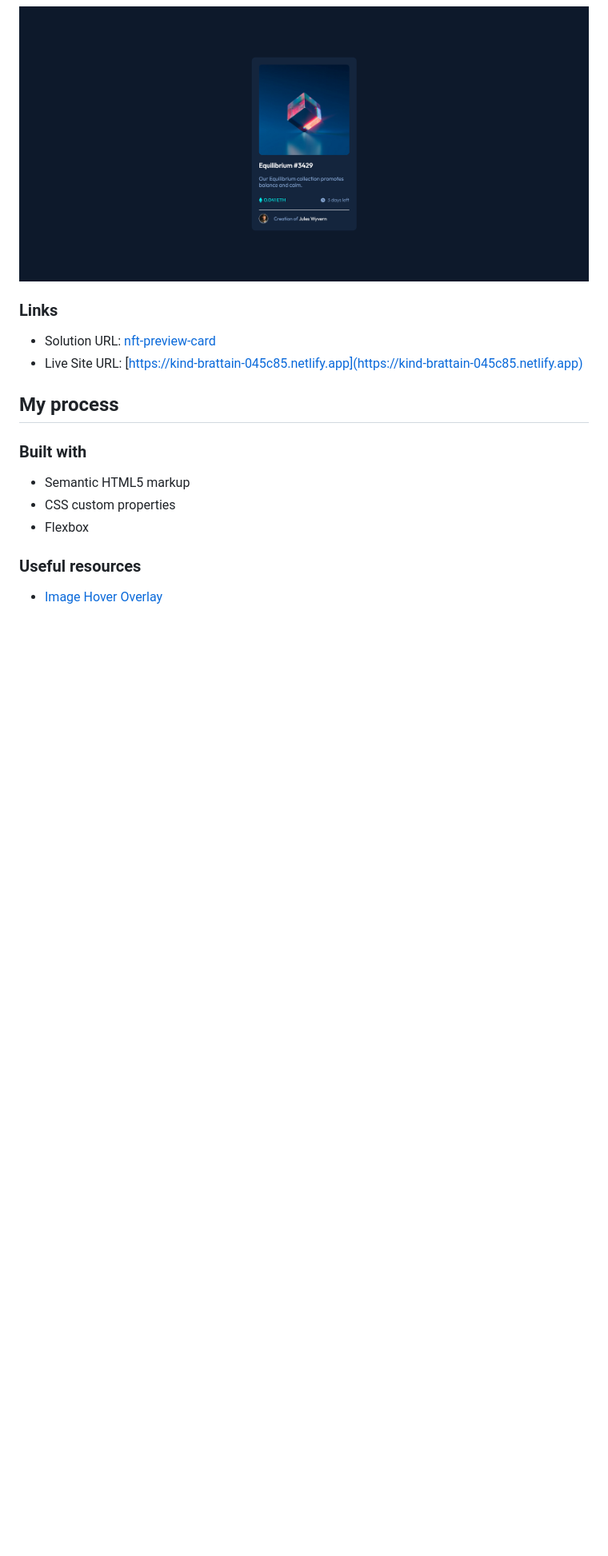
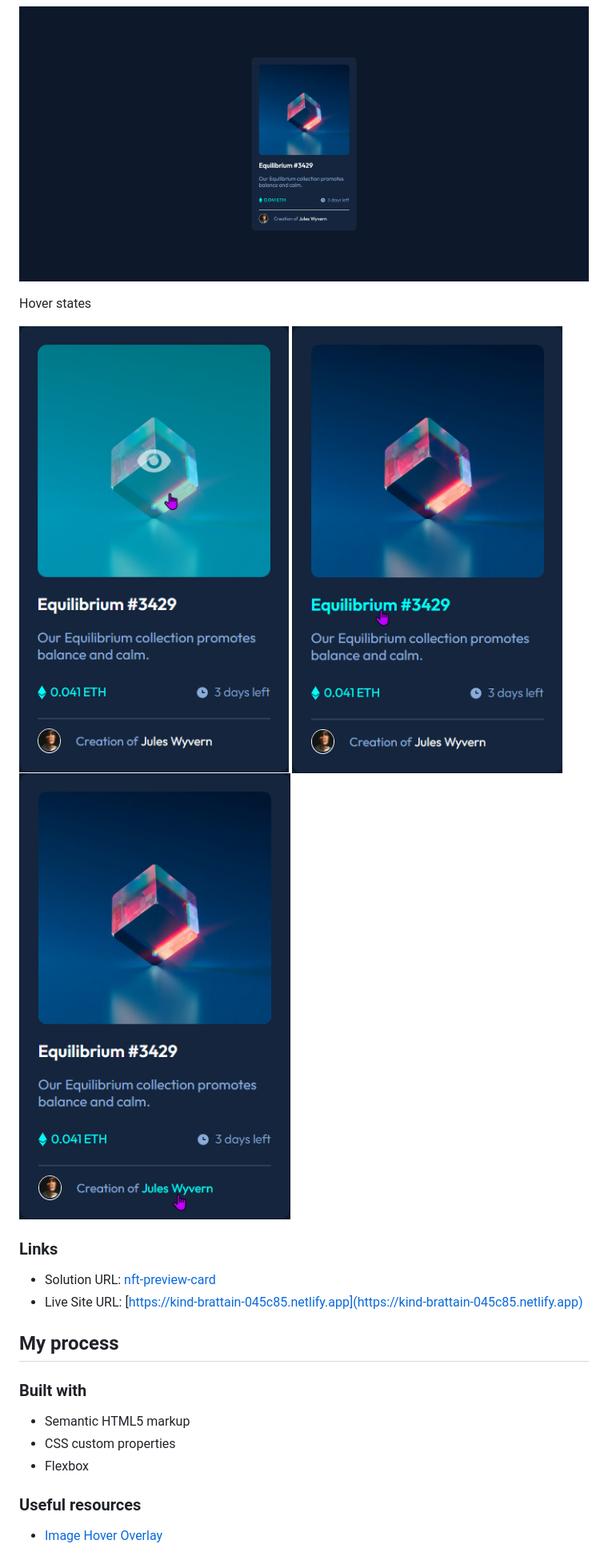
Before and after one commit to cchayanin/frontend-mentor-challenges, a Markdown page: newbie-nft-preview-card-component/README.md, the part around the change. Shown: that part at 80% size. GitHub-like rendering; pictures changed too: newbie-nft-preview-card-component/screenshot1.png (added), newbie-nft-preview-card-component/screenshot2.png (added), newbie-nft-preview-card-component/screenshot3.png (added); blank space fills up the shorter version.

Commit message:
update screenshot in hover state

```diff
--- a/newbie-nft-preview-card-component/README.md
+++ b/newbie-nft-preview-card-component/README.md
@@ -26,6 +26,12 @@ Users should be able to:
 
 ![](./screenshot.png)
 
+Hover states
+
+![](./screenshot1.png)
+![](./screenshot2.png)
+![](./screenshot3.png)
+
 ### Links
 
 - Solution URL: [nft-preview-card](https://github.com/cchayanin/frontend-mentor-challenges/tree/main/newbie-nft-preview-card-component)
```
